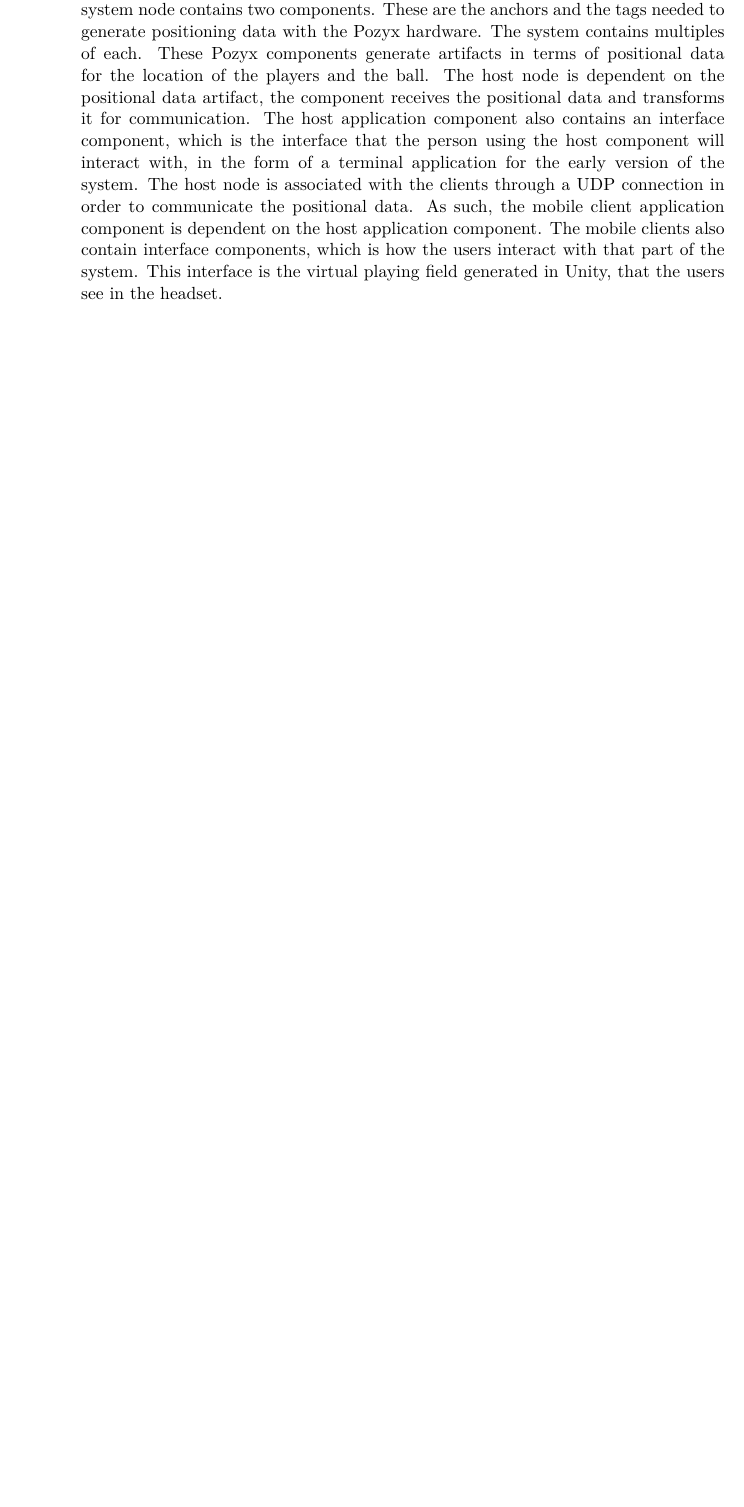
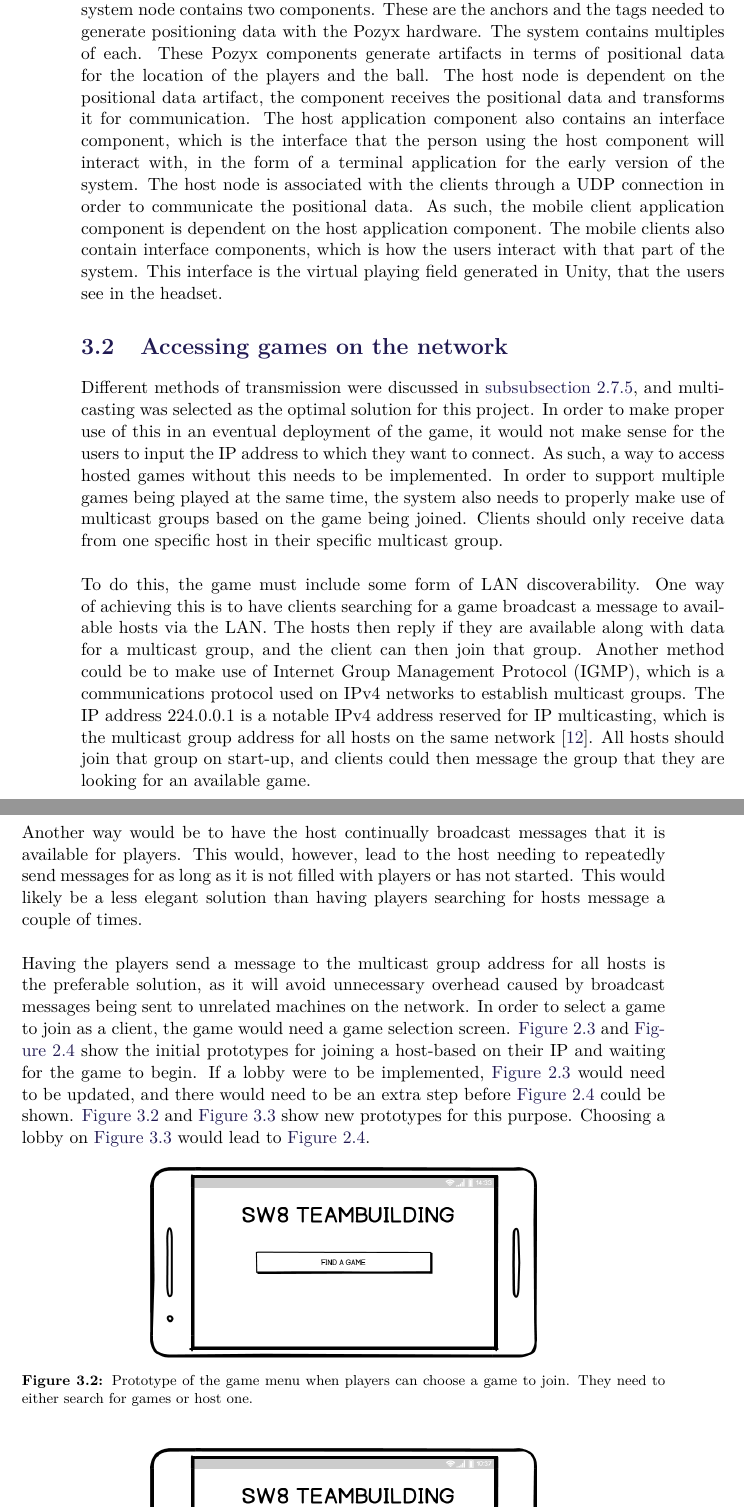
Before and after one commit to SW8-Bajs/report, a LaTeX thesis (master.tex, which reads sections/sprint-2/joininggames.tex): part of page 38 of 61 before the commit and two parts of pages 38 and 39 of 63 after it, the two joined at a grey line, cut so that both start at the same text, the shorter picture padded with empty space. Compiled offline with pdfLaTeX.

Commit message:
PROJ-53 Protocols for existing games (#30)
* added a little, uncertain af

* added to sprint 2

* oof

* added wireframes

* changed one wireframe

* Update sections/sprint-2/joininggames.tex

Co-Authored-By: Daniel Moesgaard Andersen <moesgaarda@gmail.com>

* Update sections/sprint-2/joininggames.tex

Co-Authored-By: Daniel Moesgaard Andersen <moesgaarda@gmail.com>

* Update sections/sprint-2/joininggames.tex

Co-Authored-By: Daniel Moesgaard Andersen <moesgaarda@gmail.com>

* Update sections/sprint-2/joininggames.tex

Co-Authored-By: Daniel Moesgaard Andersen <moesgaarda@gmail.com>

* Update sections/sprint-2/joininggames.tex

Co-Authored-By: Daniel Moesgaard Andersen <moesgaarda@gmail.com>

Co-authored-by: Daniel Moesgaard Andersen <moesgaarda@gmail.com>

```diff
--- /dev/null
+++ b/sections/sprint-2/joininggames.tex
@@ -0,0 +1,30 @@
+\section{Accessing games on the network}
+Different methods of transmission were discussed in \autoref{sec:sprint1-udptransmission}, and multicasting was selected as the optimal solution for this project.
+In order to make proper use of this in an eventual deployment of the game, it would not make sense for the users to input the IP address to which they want to connect.
+As such, a way to access hosted games without this needs to be implemented.
+In order to support multiple games being played at the same time, the system also needs to properly make use of multicast groups based on the game being joined.
+Clients should only receive data from one specific host in their specific multicast group.
+\\\\
+To do this, the game must include some form of LAN discoverability.
+One way of achieving this is to have clients searching for a game broadcast a message to available hosts via the LAN.
+The hosts then reply if they are available along with data for a multicast group, and the client can then join that group.
+Another method could be to make use of Internet Group Management Protocol (IGMP), which is a communications protocol used on IPv4 networks to establish multicast groups.
+The IP address 224.0.0.1 is a notable IPv4 address reserved for IP multicasting, which is the multicast group address for all hosts on the same network \cite{ipv4multicastaddresses}.
+All hosts should join that group on start-up, and clients could then message the group that they are looking for an available game.
+\\\\
+Another way would be to have the host continually broadcast messages that it is available for players.
+This would, however, lead to the host needing to repeatedly send messages for as long as it is not filled with players or has not started.
+This would likely be a less elegant solution than having players searching for hosts message a couple of times.
+\\\\
+Having the players send a message to the multicast group address for all hosts is the preferable solution, as it will avoid unnecessary overhead caused by broadcast messages being sent to unrelated machines on the network.
+In order to select a game to join as a client, the game would need a game selection screen.
+\autoref{fig:prototype:menu} and \autoref{fig:prototype:menuconnected} show the initial prototypes for joining a host-based on their IP and waiting for the game to begin.
+If a lobby were to be implemented, \autoref{fig:prototype:menu} would need to be updated, and there would need to be an extra step before \autoref{fig:prototype:menuconnected} could be shown.
+\autoref{fig:sprint2:prototype:menu} and \autoref{fig:sprint2:prototype:lobby} show new prototypes for this purpose.
+Choosing a lobby on \autoref{fig:sprint2:prototype:lobby} would lead to \autoref{fig:prototype:menuconnected}.
+\begin{figure}[H]
+    \centering
+    \includegraphics[width=0.6\linewidth]{prototypes/sprint2-menu.png}
+    \caption{Prototype of the game menu when players can choose a game to join. They need to either search for games or host one.}
+    \label{fig:sprint2:prototype:menu}
+\end{figure}
```
Also changed, not shown: bib/mybib.bib (+5 -0 lines), sections/sprint-1/networking.tex (+1 -1 lines), sections/sprint-2/sprint-2.tex (+1 -0 lines), figures/prototypes/sprint2-lobby.png (added), figures/prototypes/sprint2-menu.png (added), sections/sprint-2/joininggames.tex (7 more changed lines).
